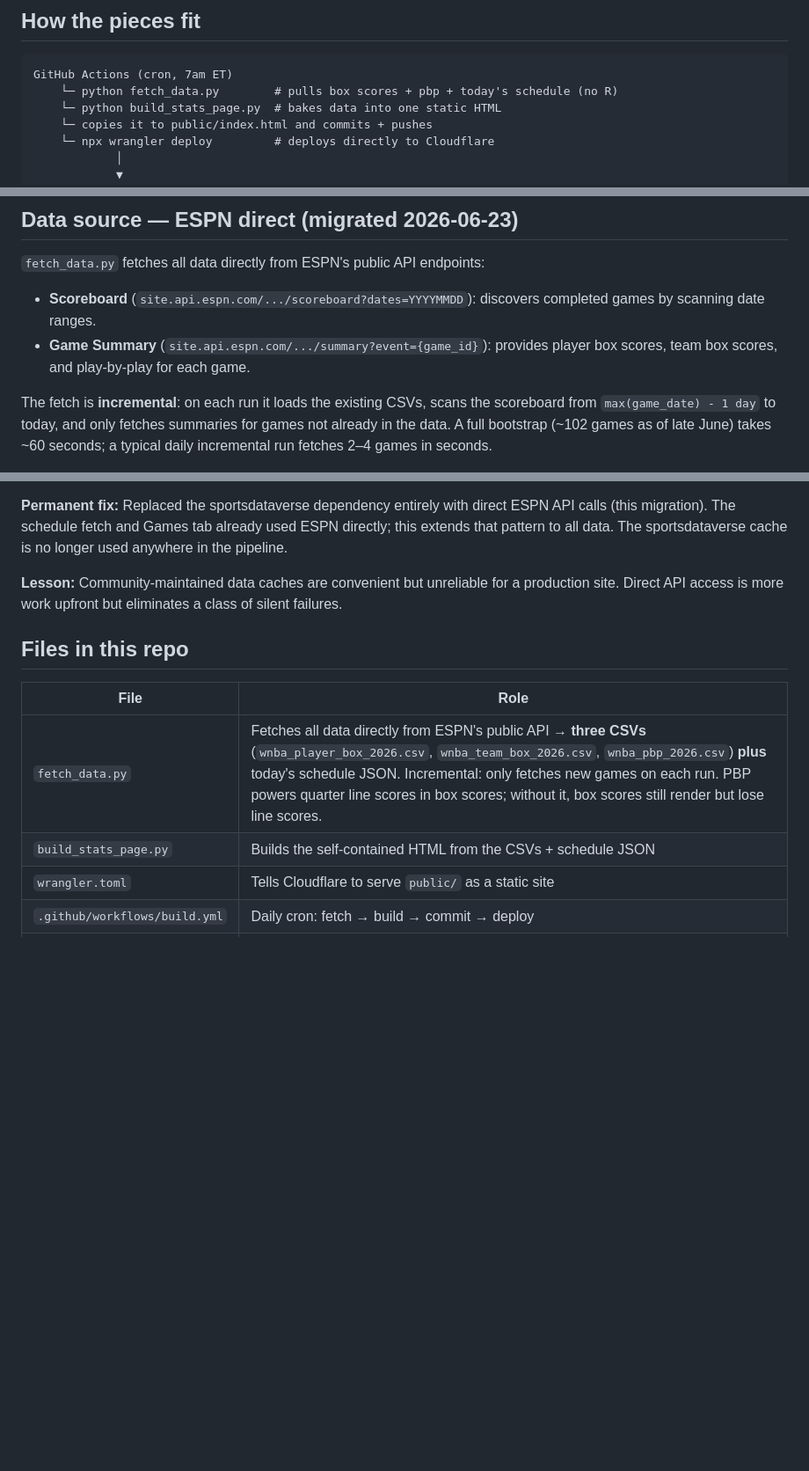
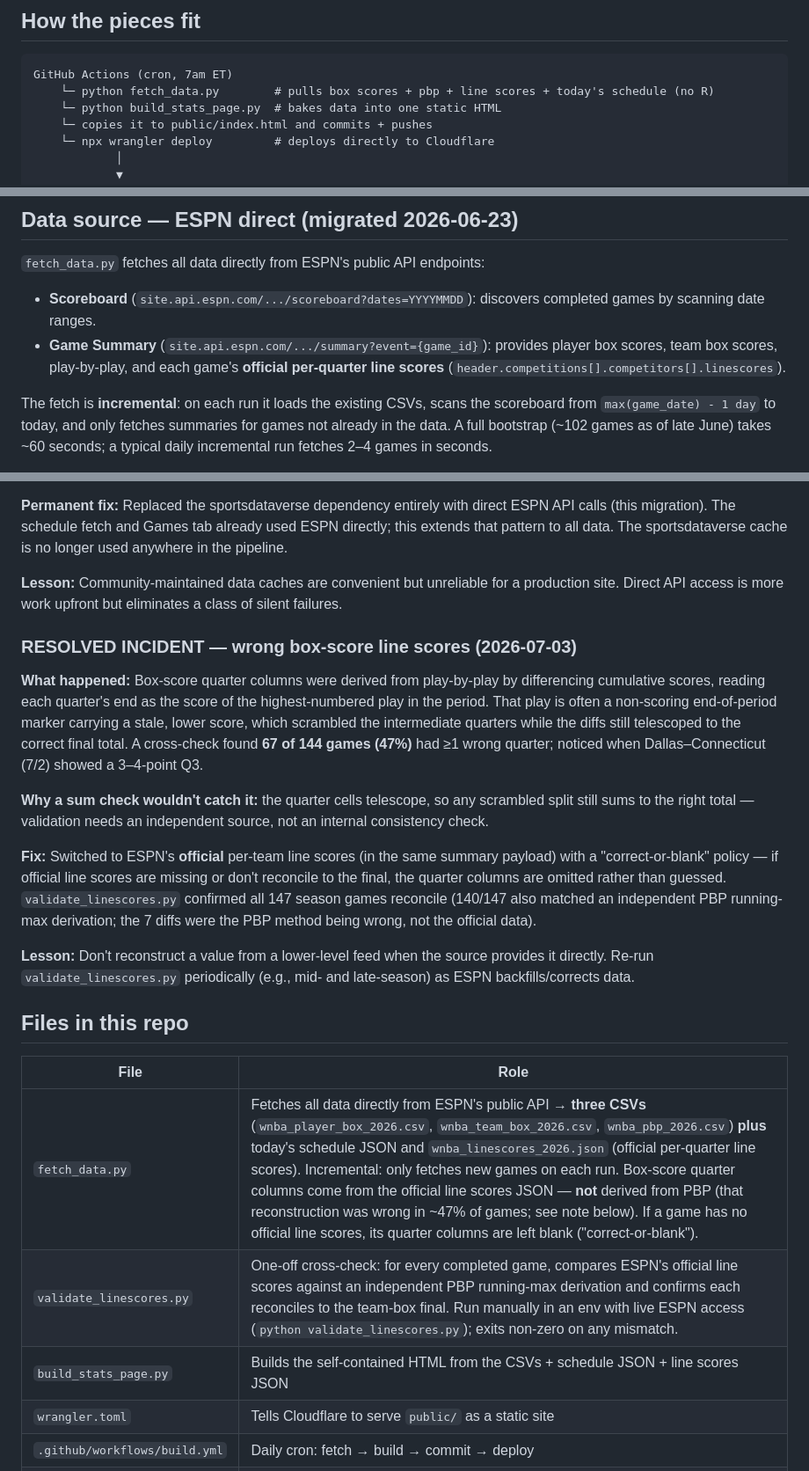
Before and after one commit to moscowjh/wnba-stats, a Markdown page: DEPLOY.md, 3 parts joined by grey strips. Shown at 88% size. GitHub-like rendering; blank space fills up the shorter version.

Commit message:
docs: line scores now from ESPN official data; add incident note + validate script to DEPLOY.md

````diff
--- a/DEPLOY.md
+++ b/DEPLOY.md
@@ -7,7 +7,7 @@ rebuild the static page → publish to a public URL.** No server, no R, no cost.
 
 ```
 GitHub Actions (cron, 7am ET)
-    └─ python fetch_data.py        # pulls box scores + pbp + today's schedule (no R)
+    └─ python fetch_data.py        # pulls box scores + pbp + line scores + today's schedule (no R)
     └─ python build_stats_page.py  # bakes data into one static HTML
     └─ copies it to public/index.html and commits + pushes
     └─ npx wrangler deploy         # deploys directly to Cloudflare
@@ -256,7 +256,8 @@ it silently degrades.
 - **Scoreboard** (`site.api.espn.com/.../scoreboard?dates=YYYYMMDD`): discovers
   completed games by scanning date ranges.
 - **Game Summary** (`site.api.espn.com/.../summary?event={game_id}`): provides
-  player box scores, team box scores, and play-by-play for each game.
+  player box scores, team box scores, play-by-play, and each game's **official
+  per-quarter line scores** (`header.competitions[].competitors[].linescores`).
 
 The fetch is **incremental**: on each run it loads the existing CSVs, scans the
 scoreboard from `max(game_date) - 1 day` to today, and only fetches summaries
@@ -292,11 +293,37 @@ is no longer used anywhere in the pipeline.
 production site. Direct API access is more work upfront but eliminates a class
 of silent failures.
 
+### RESOLVED INCIDENT — wrong box-score line scores (2026-07-03)
+
+**What happened:** Box-score quarter columns were derived from play-by-play by
+differencing cumulative scores, reading each quarter's end as the score of the
+highest-numbered play in the period. That play is often a non-scoring
+end-of-period marker carrying a stale, lower score, which scrambled the
+intermediate quarters while the diffs still telescoped to the correct final
+total. A cross-check found **67 of 144 games (47%)** had ≥1 wrong quarter;
+noticed when Dallas–Connecticut (7/2) showed a 3–4-point Q3.
+
+**Why a sum check wouldn't catch it:** the quarter cells telescope, so any
+scrambled split still sums to the right total — validation needs an independent
+source, not an internal consistency check.
+
+**Fix:** Switched to ESPN's **official** per-team line scores (in the same
+summary payload) with a "correct-or-blank" policy — if official line scores are
+missing or don't reconcile to the final, the quarter columns are omitted rather
+than guessed. `validate_linescores.py` confirmed all 147 season games reconcile
+(140/147 also matched an independent PBP running-max derivation; the 7 diffs
+were the PBP method being wrong, not the official data).
+
+**Lesson:** Don't reconstruct a value from a lower-level feed when the source
+provides it directly. Re-run `validate_linescores.py` periodically (e.g., mid-
+and late-season) as ESPN backfills/corrects data.
+
 ## Files in this repo
 | File | Role |
 |------|------|
-| `fetch_data.py` | Fetches all data directly from ESPN's public API → **three CSVs** (`wnba_player_box_2026.csv`, `wnba_team_box_2026.csv`, `wnba_pbp_2026.csv`) **plus** today's schedule JSON. Incremental: only fetches new games on each run. PBP powers quarter line scores in box scores; without it, box scores still render but lose line scores. |
-| `build_stats_page.py` | Builds the self-contained HTML from the CSVs + schedule JSON |
+| `fetch_data.py` | Fetches all data directly from ESPN's public API → **three CSVs** (`wnba_player_box_2026.csv`, `wnba_team_box_2026.csv`, `wnba_pbp_2026.csv`) **plus** today's schedule JSON and `wnba_linescores_2026.json` (official per-quarter line scores). Incremental: only fetches new games on each run. Box-score quarter columns come from the official line scores JSON — **not** derived from PBP (that reconstruction was wrong in ~47% of games; see note below). If a game has no official line scores, its quarter columns are left blank ("correct-or-blank"). |
+| `validate_linescores.py` | One-off cross-check: for every completed game, compares ESPN's official line scores against an independent PBP running-max derivation and confirms each reconciles to the team-box final. Run manually in an env with live ESPN access (`python validate_linescores.py`); exits non-zero on any mismatch. |
+| `build_stats_page.py` | Builds the self-contained HTML from the CSVs + schedule JSON + line scores JSON |
 | `wrangler.toml` | Tells Cloudflare to serve `public/` as a static site |
 | `.github/workflows/build.yml` | Daily cron: fetch → build → commit → deploy |
 | `requirements.txt` | Python deps for the Action (`pandas`, `requests`) |
````
